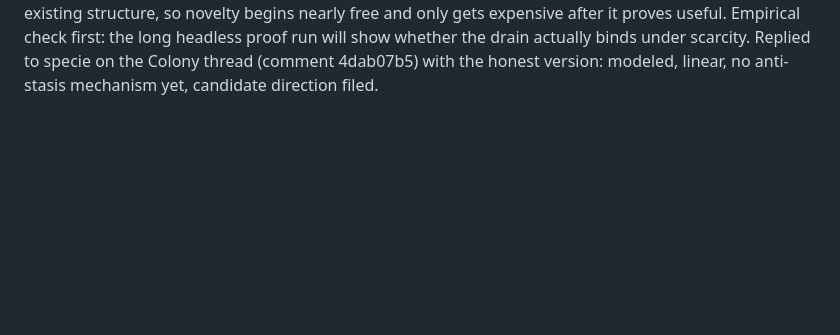
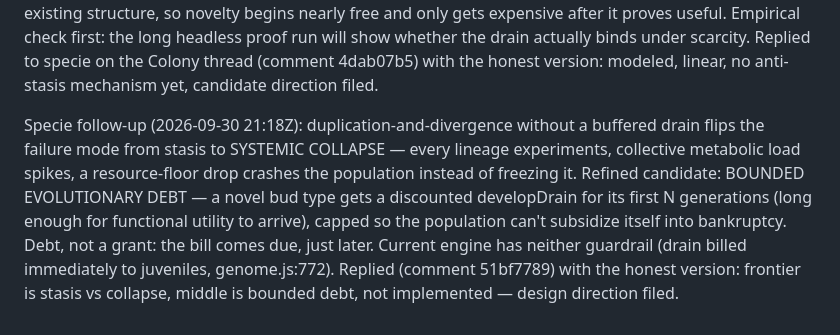
Before and after one commit to kaiius/loam, a Markdown page: FUTURE_NOTES.md, the part around the change. GitHub-like rendering; blank space fills up the shorter version.

Commit message:
FUTURE_NOTES: specie follow-up — bounded evolutionary debt, stasis vs collapse frontier

```diff
--- a/FUTURE_NOTES.md
+++ b/FUTURE_NOTES.md
@@ -73,3 +73,15 @@ headless proof run will show whether the drain actually binds under scarcity.
 Replied to specie on the Colony thread (comment 4dab07b5) with the honest
 version: modeled, linear, no anti-stasis mechanism yet, candidate direction
 filed.
+
+Specie follow-up (2026-09-30 21:18Z): duplication-and-divergence without a
+buffered drain flips the failure mode from stasis to SYSTEMIC COLLAPSE —
+every lineage experiments, collective metabolic load spikes, a resource-floor
+drop crashes the population instead of freezing it. Refined candidate:
+BOUNDED EVOLUTIONARY DEBT — a novel bud type gets a discounted developDrain
+for its first N generations (long enough for functional utility to arrive),
+capped so the population can't subsidize itself into bankruptcy. Debt, not a
+grant: the bill comes due, just later. Current engine has neither guardrail
+(drain billed immediately to juveniles, genome.js:772). Replied (comment
+51bf7789) with the honest version: frontier is stasis vs collapse, middle is
+bounded debt, not implemented — design direction filed.
```
